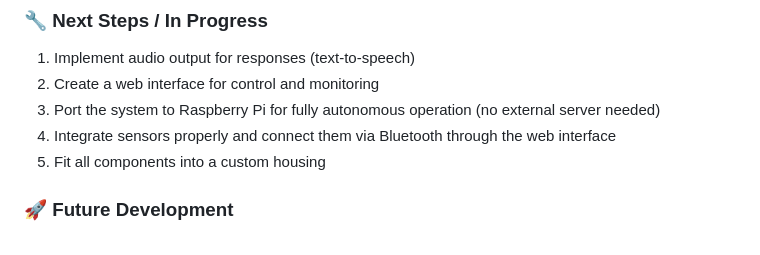
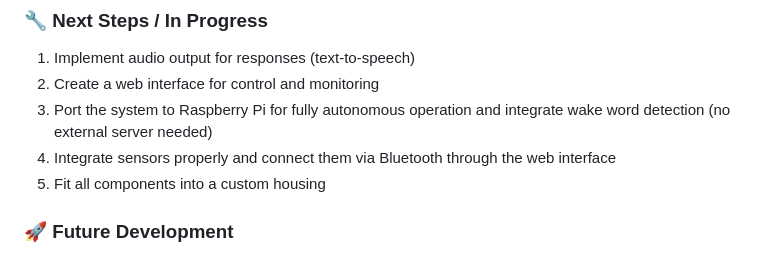
Before and after one commit to phant0m44/MarvinLink, a Markdown page: readme.md, the part around the change. Drawn GitHub-style.

```diff
--- a/readme.md
+++ b/readme.md
@@ -91,9 +91,9 @@ pio run --target upload
 ### 🔧 Next Steps / In Progress
 1. Implement audio output for responses (text-to-speech)
 2. Create a web interface for control and monitoring
-3. Port the system to Raspberry Pi for fully autonomous operation (no external server needed)
-4. Integrate sensors properly and connect them via Bluetooth through the web interface
-5. Fit all components into a custom housing
+3. Port the system to Raspberry Pi for fully autonomous operation and integrate wake word detection (no external server needed)
+5. Integrate sensors properly and connect them via Bluetooth through the web interface
+6. Fit all components into a custom housing
 
 ### 🚀 Future Development
 - Bug fixes and stability improvements
```
